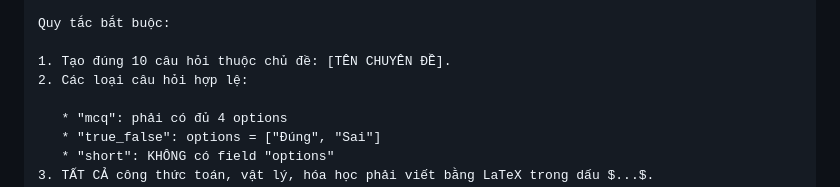
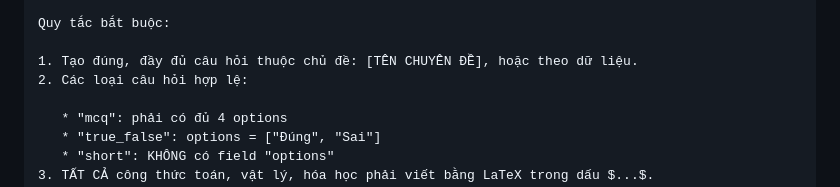
Before and after one commit to C-Dev7929/c-dev7929.github.io, a Markdown page: smart-quiz/README.md, the part around the change. Rendered like a GitHub page.

```diff
--- a/smart-quiz/README.md
+++ b/smart-quiz/README.md
@@ -92,7 +92,7 @@ Yêu cầu cấu trúc JSON:
 
 Quy tắc bắt buộc:
 
-1. Tạo đúng 10 câu hỏi thuộc chủ đề: [TÊN CHUYÊN ĐỀ].
+1. Tạo đúng, đầy đủ câu hỏi thuộc chủ đề: [TÊN CHUYÊN ĐỀ], hoặc theo dữ liệu.
 2. Các loại câu hỏi hợp lệ:
 
    * "mcq": phải có đủ 4 options
```
